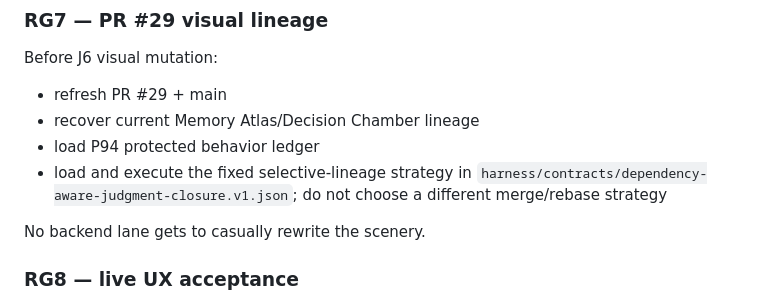
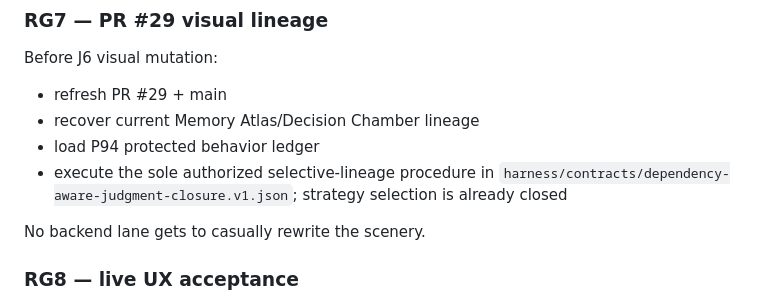
Before and after one commit to EndeavorEverlasting/FileSteward, a Markdown page: docs/handoff/FILESTEWARD-EXECUTION-HANDOFF-PROTOCOL-2026-10-07.md, the part around the change. Drawn GitHub-style.

Commit message:
docs: remove residual integration-strategy ambiguity

```diff
--- a/docs/handoff/FILESTEWARD-EXECUTION-HANDOFF-PROTOCOL-2026-10-07.md
+++ b/docs/handoff/FILESTEWARD-EXECUTION-HANDOFF-PROTOCOL-2026-10-07.md
@@ -199,7 +199,7 @@ Before J6 visual mutation:
 - refresh PR #29 + main
 - recover current Memory Atlas/Decision Chamber lineage
 - load P94 protected behavior ledger
-- load and execute the fixed selective-lineage strategy in `harness/contracts/dependency-aware-judgment-closure.v1.json`; do not choose a different merge/rebase strategy
+- execute the sole authorized selective-lineage procedure in `harness/contracts/dependency-aware-judgment-closure.v1.json`; strategy selection is already closed
 
 No backend lane gets to casually rewrite the scenery.
 
```
